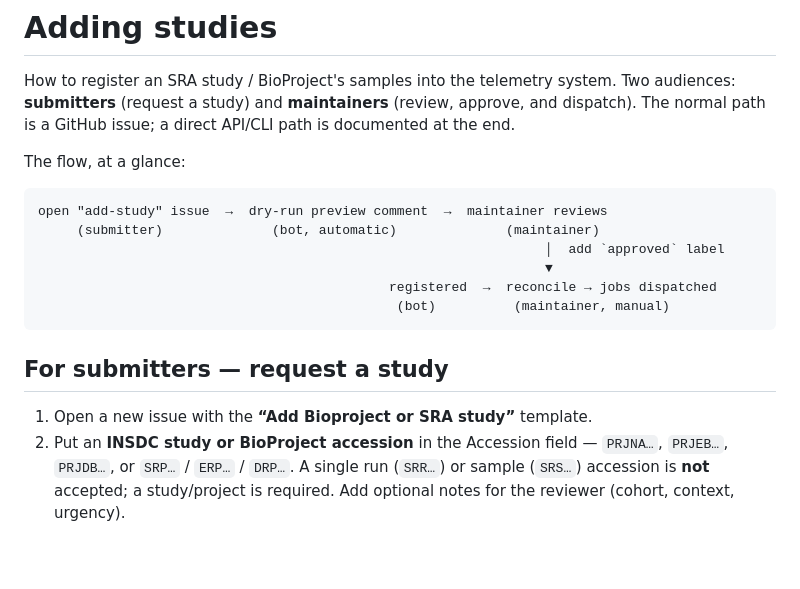
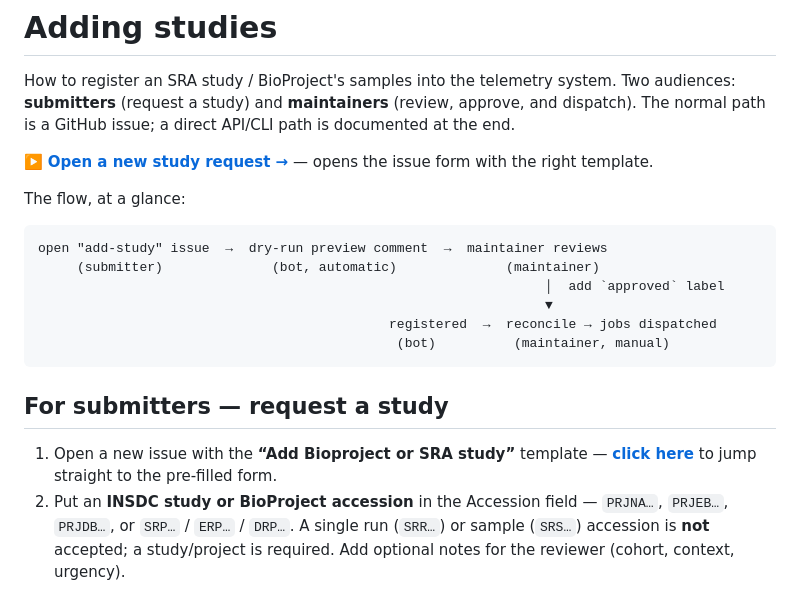
Before and after one commit to seandavi/nextflow_telemetry, a Markdown page: docs/adding-studies.md, the part around the change. Drawn GitHub-style; blank space fills up the shorter version.

Commit message:
docs: add one-click "new study request" link to adding-studies (#149)
GitHub new-issue deep link (?template=add-insdc-study.yml) opens the form
with the right template pre-selected — up top and in the submitter steps.

Co-authored-by: Claude Opus 4.8 <noreply@anthropic.com>

```diff
--- a/docs/adding-studies.md
+++ b/docs/adding-studies.md
@@ -4,6 +4,8 @@ How to register an SRA study / BioProject's samples into the telemetry system.
 Two audiences: **submitters** (request a study) and **maintainers** (review,
 approve, and dispatch). The normal path is a GitHub issue; a direct API/CLI path
 is documented at the end.
+
+▶️ **[Open a new study request →](https://github.com/seandavi/nextflow_telemetry/issues/new?template=add-insdc-study.yml)** — opens the issue form with the right template.
 
 The flow, at a glance:
 
@@ -18,7 +20,9 @@ open "add-study" issue  →  dry-run preview comment  →  maintainer reviews
 
 ## For submitters — request a study
 
-1. Open a new issue with the **“Add Bioproject or SRA study”** template.
+1. Open a new issue with the **“Add Bioproject or SRA study”** template —
+   [**click here**](https://github.com/seandavi/nextflow_telemetry/issues/new?template=add-insdc-study.yml)
+   to jump straight to the pre-filled form.
 2. Put an **INSDC study or BioProject accession** in the Accession field —
    `PRJNA…`, `PRJEB…`, `PRJDB…`, or `SRP…` / `ERP…` / `DRP…`. A single run
    (`SRR…`) or sample (`SRS…`) accession is **not** accepted; a study/project is
```
